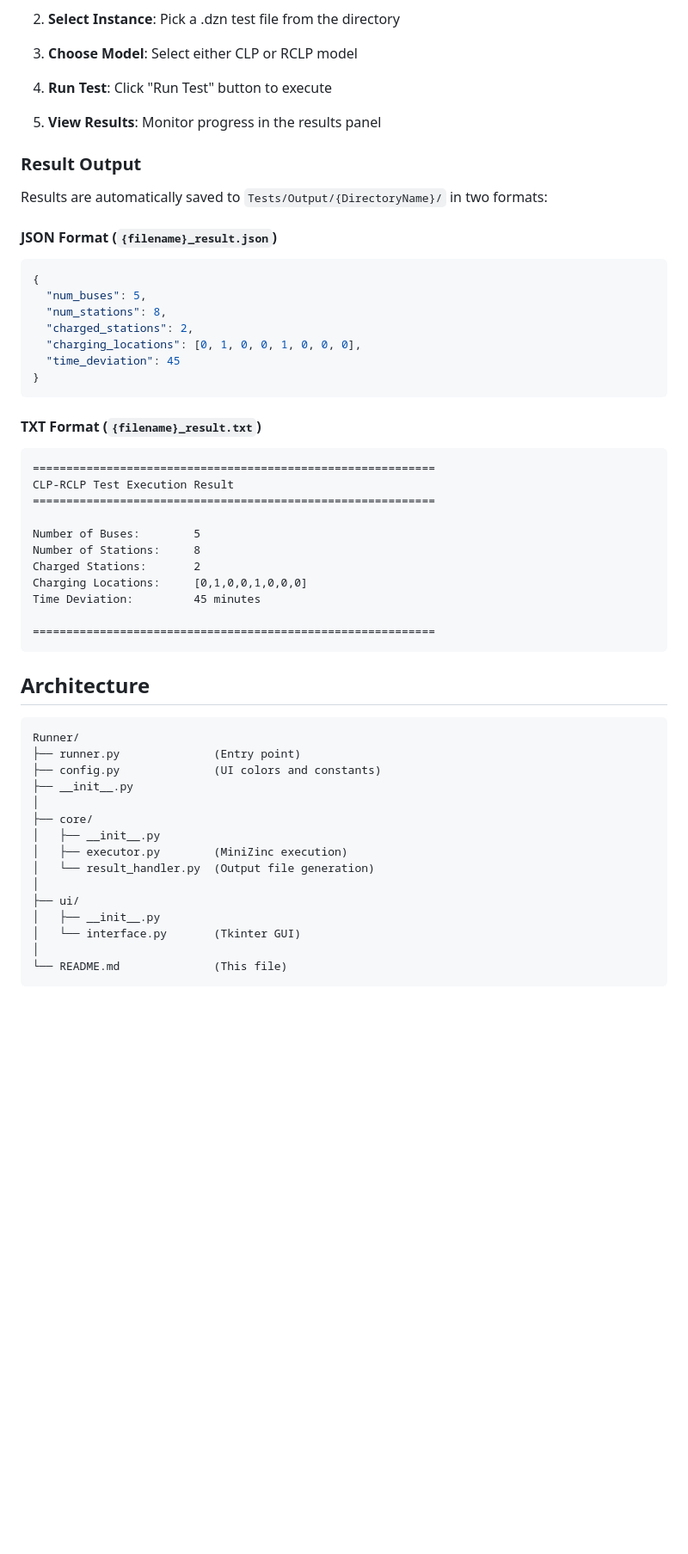
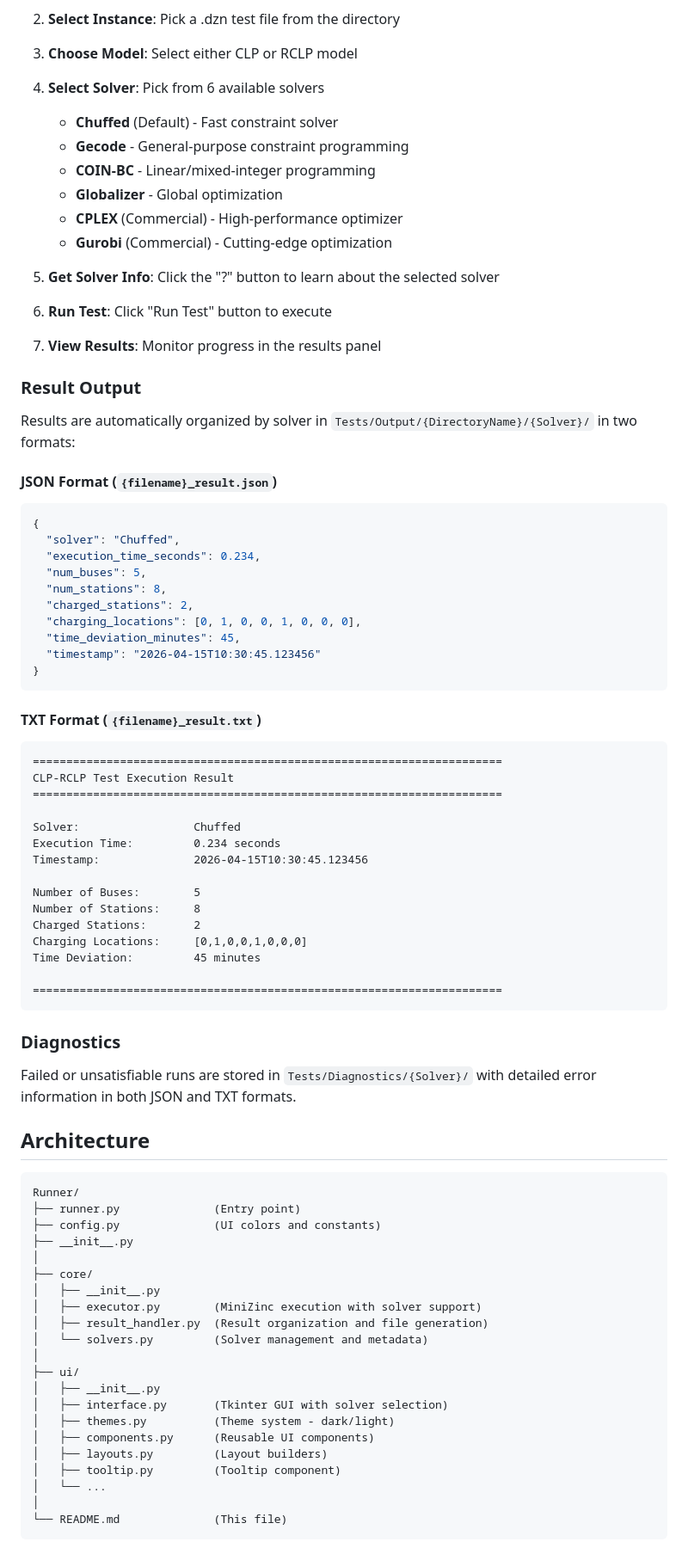
Before and after one commit to AndreyQuicenoC/CLP-RCLP_Minizinc_Lab_Enviroment, a Markdown page: Runner/README.md, the part around one of its changes. Shown at 86% size. GitHub-like rendering; blank space fills up the shorter version.

````diff
--- a/Runner/README.md
+++ b/Runner/README.md
@@ -32,32 +34,49 @@ python Runner/runner.py
 
 3. **Choose Model**: Select either CLP or RCLP model
 
-4. **Run Test**: Click "Run Test" button to execute
+4. **Select Solver**: Pick from 6 available solvers
+   - **Chuffed** (Default) - Fast constraint solver
+   - **Gecode** - General-purpose constraint programming
+   - **COIN-BC** - Linear/mixed-integer programming
+   - **Globalizer** - Global optimization
+   - **CPLEX** (Commercial) - High-performance optimizer
+   - **Gurobi** (Commercial) - Cutting-edge optimization
 
-5. **View Results**: Monitor progress in the results panel
+5. **Get Solver Info**: Click the "?" button to learn about the selected solver
+
+6. **Run Test**: Click "Run Test" button to execute
+
+7. **View Results**: Monitor progress in the results panel
 
 ### Result Output
 
-Results are automatically saved to `Tests/Output/{DirectoryName}/` in two formats:
+Results are automatically organized by solver in `Tests/Output/{DirectoryName}/{Solver}/` in two formats:
 
 #### JSON Format (`{filename}_result.json`)
 
 ```json
 {
+  "solver": "Chuffed",
+  "execution_time_seconds": 0.234,
   "num_buses": 5,
   "num_stations": 8,
   "charged_stations": 2,
   "charging_locations": [0, 1, 0, 0, 1, 0, 0, 0],
-  "time_deviation": 45
+  "time_deviation_minutes": 45,
+  "timestamp": "2026-04-15T10:30:45.123456"
 }
 ```
 
 #### TXT Format (`{filename}_result.txt`)
 
 ```
-============================================================
+======================================================================
 CLP-RCLP Test Execution Result
-============================================================
+======================================================================
+
+Solver:                 Chuffed
+Execution Time:         0.234 seconds
+Timestamp:              2026-04-15T10:30:45.123456
 
 Number of Buses:        5
 Number of Stations:     8
@@ -65,8 +84,12 @@ Charged Stations:       2
 Charging Locations:     [0,1,0,0,1,0,0,0]
 Time Deviation:         45 minutes
 
-============================================================
+======================================================================
 ```
+
+### Diagnostics
+
+Failed or unsatisfiable runs are stored in `Tests/Diagnostics/{Solver}/` with detailed error information in both JSON and TXT formats.
 
 ## Architecture
 
@@ -78,12 +101,18 @@ Runner/
 │
 ├── core/
 │   ├── __init__.py
-│   ├── executor.py        (MiniZinc execution)
-│   └── result_handler.py  (Output file generation)
+│   ├── executor.py        (MiniZinc execution with solver support)
+│   ├── result_handler.py  (Result organization and file generation)
+│   └── solvers.py         (Solver management and metadata)
 │
 ├── ui/
 │   ├── __init__.py
-│   └── interface.py       (Tkinter GUI)
+│   ├── interface.py       (Tkinter GUI with solver selection)
+│   ├── themes.py          (Theme system - dark/light)
+│   ├── components.py      (Reusable UI components)
+│   ├── layouts.py         (Layout builders)
+│   ├── tooltip.py         (Tooltip component)
+│   └── ...
 │
 └── README.md              (This file)
 ```
````
Also changed, not shown: other parts of Runner/README.md (+65 -37 lines).
